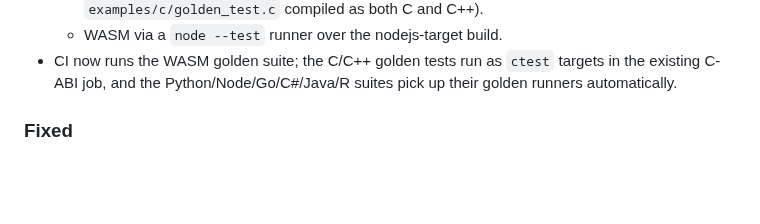
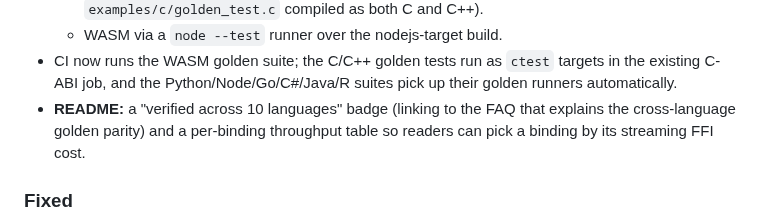
Before and after one commit to kingchenc/wickra, a Markdown page: CHANGELOG.md, the part around the change. Rendered like a GitHub page; blank space fills up the shorter version.

Commit message:
changelog: note the verified badge and per-binding throughput table

```diff
--- a/CHANGELOG.md
+++ b/CHANGELOG.md
@@ -22,6 +22,9 @@ and this project adheres to [Semantic Versioning](https://semver.org/spec/v2.0.0
 - CI now runs the WASM golden suite; the C/C++ golden tests run as `ctest`
   targets in the existing C-ABI job, and the Python/Node/Go/C#/Java/R suites pick
   up their golden runners automatically.
+- **README:** a "verified across 10 languages" badge (linking to the FAQ that
+  explains the cross-language golden parity) and a per-binding throughput table so
+  readers can pick a binding by its streaming FFI cost.
 
 ### Fixed
 - **Java binding marshalled C ABI `bool` parameters incorrectly.** The
```
